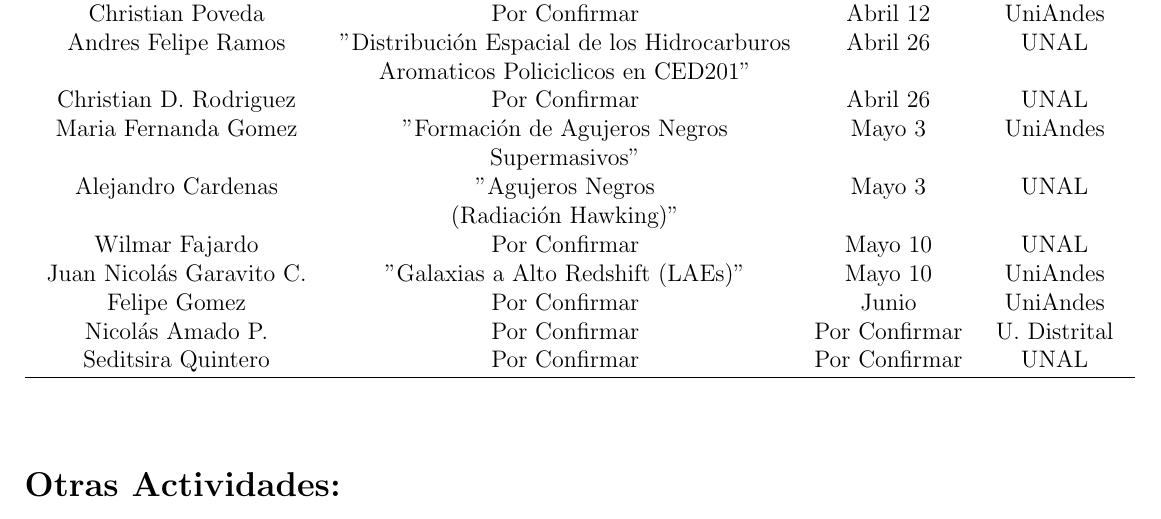
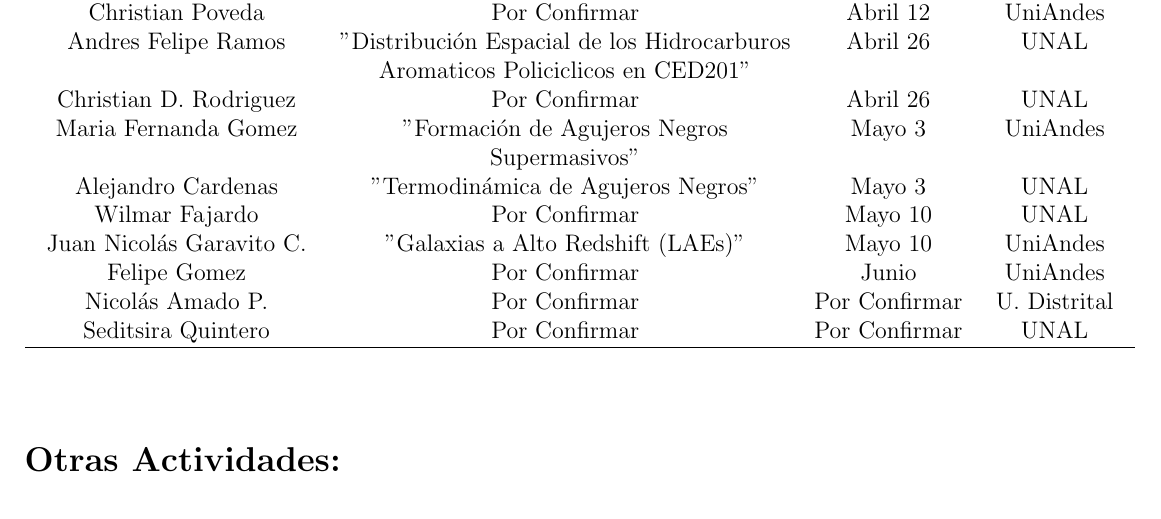
Before and after one commit to jngaravitoc/SeminarioPlanetario, a LaTeX document (propuesta.tex): part of the page, cut so that both start at the same text. Compiled offline with pdfLaTeX.

Commit message:
Titulo Alejadro

```diff
--- a/propuesta.tex
+++ b/propuesta.tex
@@ -35,8 +35,7 @@ Andres Felipe Ramos & "Distribuci\'on Espacial de los Hidrocarburos  & Abril 26&
 Christian D. Rodriguez & Por Confirmar & Abril 26& UNAL \\
 Maria Fernanda Gomez & "Formaci\'on de Agujeros Negros & Mayo 3 & UniAndes \\
 & Supermasivos" & & \\
-Alejandro Cardenas & "Agujeros Negros & Mayo 3 & UNAL \\
-& (Radiaci\'on Hawking)" & & \\
+Alejandro Cardenas & "Termodin\'amica de Agujeros Negros" & Mayo 3 & UNAL \\
 Wilmar Fajardo & Por Confirmar & Mayo 10 & UNAL\\
 Juan Nicol\'as Garavito C. & "Galaxias a Alto Redshift (LAEs)"& Mayo 10 & UniAndes \\
 Felipe Gomez & Por Confirmar & Junio & UniAndes \\
```
Also changed, not shown: propuesta.pdf.
